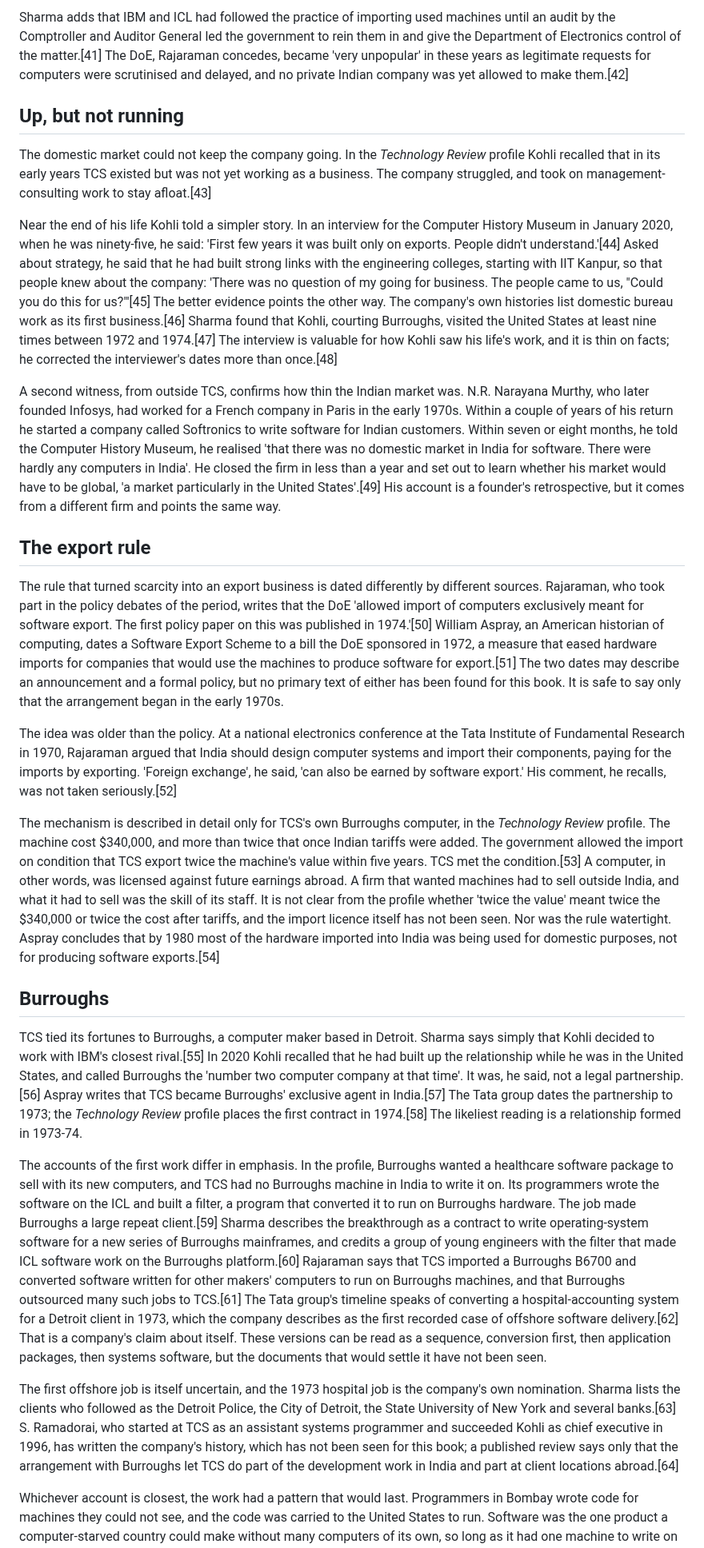
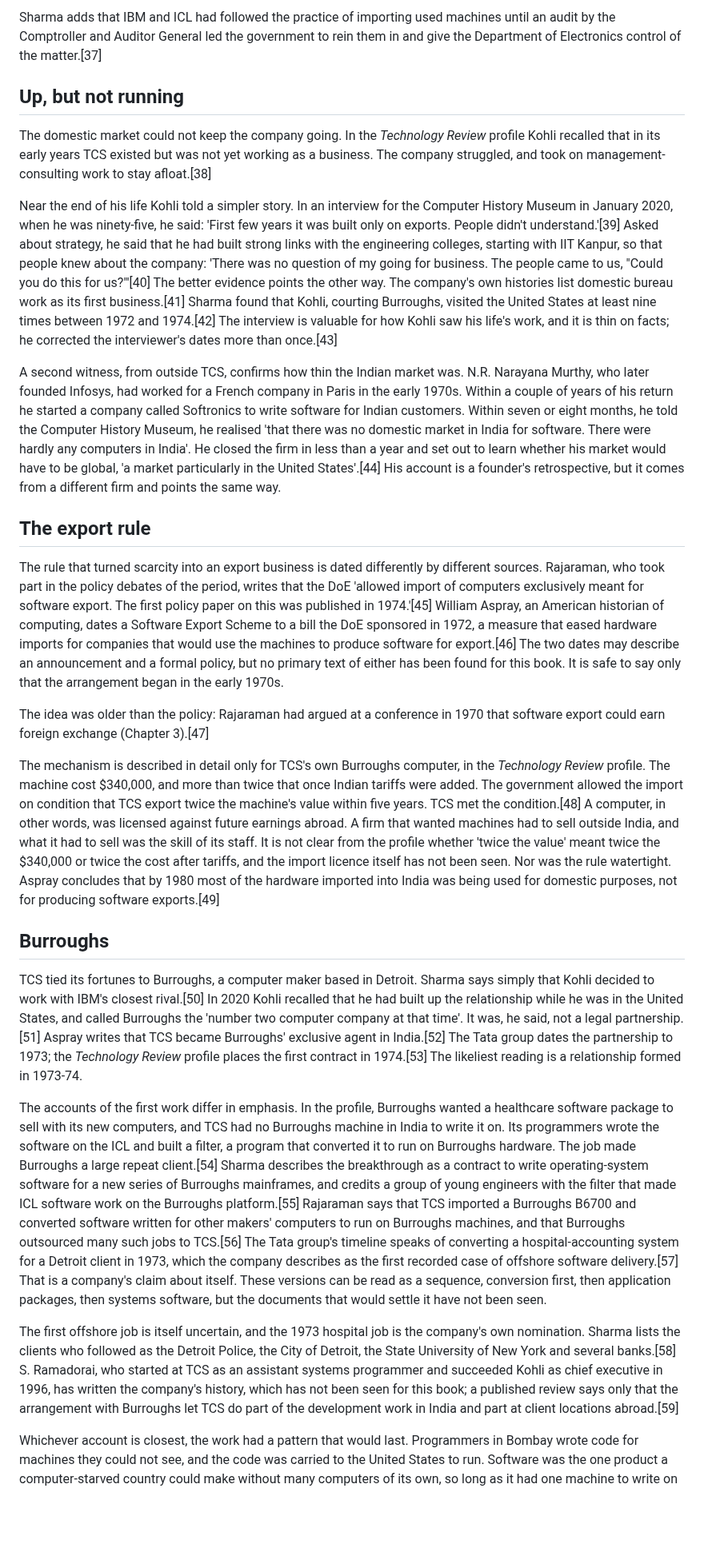
Before and after one commit to igniting/the-engineer-factory, a Markdown page: book/drafts/ch04.md, the part around one of its changes. Shown at 80% size. Rendered like a GitHub page; blank space fills up the shorter version.

```diff
--- a/book/drafts/ch04.md
+++ b/book/drafts/ch04.md
@@ -38,29 +38,29 @@ New machines were harder to get than old ones. India's balance of trade was in p
 
-Sharma adds that IBM and ICL had followed the practice of importing used machines until an audit by the Comptroller and Auditor General led the government to rein them in and give the Department of Electronics control of the matter.[41] The DoE, Rajaraman concedes, became 'very unpopular' in these years as legitimate requests for computers were scrutinised and delayed, and no private Indian company was yet allowed to make them.[42]
+Sharma adds that IBM and ICL had followed the practice of importing used machines until an audit by the Comptroller and Auditor General led the government to rein them in and give the Department of Electronics control of the matter.[37]
 
 ## Up, but not running
 
-The domestic market could not keep the company going. In the *Technology Review* profile Kohli recalled that in its early years TCS existed but was not yet working as a business. The company struggled, and took on management-consulting work to stay afloat.[43]
+The domestic market could not keep the company going. In the *Technology Review* profile Kohli recalled that in its early years TCS existed but was not yet working as a business. The company struggled, and took on management-consulting work to stay afloat.[38]
 
-Near the end of his life Kohli told a simpler story. In an interview for the Computer History Museum in January 2020, when he was ninety-five, he said: 'First few years it was built only on exports. People didn't understand.'[44] Asked about strategy, he said that he had built strong links with the engineering colleges, starting with IIT Kanpur, so that people knew about the company: 'There was no question of my going for business. The people came to us, "Could you do this for us?"'[45] The better evidence points the other way. The company's own histories list domestic bureau work as its first business.[46] Sharma found that Kohli, courting Burroughs, visited the United States at least nine times between 1972 and 1974.[47] The interview is valuable for how Kohli saw his life's work, and it is thin on facts; he corrected the interviewer's dates more than once.[48]
+Near the end of his life Kohli told a simpler story. In an interview for the Computer History Museum in January 2020, when he was ninety-five, he said: 'First few years it was built only on exports. People didn't understand.'[39] Asked about strategy, he said that he had built strong links with the engineering colleges, starting with IIT Kanpur, so that people knew about the company: 'There was no question of my going for business. The people came to us, "Could you do this for us?"'[40] The better evidence points the other way. The company's own histories list domestic bureau work as its first business.[41] Sharma found that Kohli, courting Burroughs, visited the United States at least nine times between 1972 and 1974.[42] The interview is valuable for how Kohli saw his life's work, and it is thin on facts; he corrected the interviewer's dates more than once.[43]
 
-A second witness, from outside TCS, confirms how thin the Indian market was. N.R. Narayana Murthy, who later founded Infosys, had worked for a French company in Paris in the early 1970s. Within a couple of years of his return he started a company called Softronics to write software for Indian customers. Within seven or eight months, he told the Computer History Museum, he realised 'that there was no domestic market in India for software. There were hardly any computers in India'. He closed the firm in less than a year and set out to learn whether his market would have to be global, 'a market particularly in the United States'.[49] His account is a founder's retrospective, but it comes from a different firm and points the same way.
+A second witness, from outside TCS, confirms how thin the Indian market was. N.R. Narayana Murthy, who later founded Infosys, had worked for a French company in Paris in the early 1970s. Within a couple of years of his return he started a company called Softronics to write software for Indian customers. Within seven or eight months, he told the Computer History Museum, he realised 'that there was no domestic market in India for software. There were hardly any computers in India'. He closed the firm in less than a year and set out to learn whether his market would have to be global, 'a market particularly in the United States'.[44] His account is a founder's retrospective, but it comes from a different firm and points the same way.
 
 ## The export rule
 
-The rule that turned scarcity into an export business is dated differently by different sources. Rajaraman, who took part in the policy debates of the period, writes that the DoE 'allowed import of computers exclusively meant for software export. The first policy paper on this was published in 1974.'[50] William Aspray, an American historian of computing, dates a Software Export Scheme to a bill the DoE sponsored in 1972, a measure that eased hardware imports for companies that would use the machines to produce software for export.[51] The two dates may describe an announcement and a formal policy, but no primary text of either has been found for this book. It is safe to say only that the arrangement began in the early 1970s.
+The rule that turned scarcity into an export business is dated differently by different sources. Rajaraman, who took part in the policy debates of the period, writes that the DoE 'allowed import of computers exclusively meant for software export. The first policy paper on this was published in 1974.'[45] William Aspray, an American historian of computing, dates a Software Export Scheme to a bill the DoE sponsored in 1972, a measure that eased hardware imports for companies that would use the machines to produce software for export.[46] The two dates may describe an announcement and a formal policy, but no primary text of either has been found for this book. It is safe to say only that the arrangement began in the early 1970s.
 
-The idea was older than the policy. At a national electronics conference at the Tata Institute of Fundamental Research in 1970, Rajaraman argued that India should design computer systems and import their components, paying for the imports by exporting. 'Foreign exchange', he said, 'can also be earned by software export.' His comment, he recalls, was not taken seriously.[52]
+The idea was older than the policy: Rajaraman had argued at a conference in 1970 that software export could earn foreign exchange (Chapter 3).[47]
 
-The mechanism is described in detail only for TCS's own Burroughs computer, in the *Technology Review* profile. The machine cost $340,000, and more than twice that once Indian tariffs were added. The government allowed the import on condition that TCS export twice the machine's value within five years. TCS met the condition.[53] A computer, in other words, was licensed against future earnings abroad. A firm that wanted machines had to sell outside India, and what it had to sell was the skill of its staff. It is not clear from the profile whether 'twice the value' meant twice the $340,000 or twice the cost after tariffs, and the import licence itself has not been seen. Nor was the rule watertight. Aspray concludes that by 1980 most of the hardware imported into India was being used for domestic purposes, not for producing software exports.[54]
+The mechanism is described in detail only for TCS's own Burroughs computer, in the *Technology Review* profile. The machine cost $340,000, and more than twice that once Indian tariffs were added. The government allowed the import on condition that TCS export twice the machine's value within five years. TCS met the condition.[48] A computer, in other words, was licensed against future earnings abroad. A firm that wanted machines had to sell outside India, and what it had to sell was the skill of its staff. It is not clear from the profile whether 'twice the value' meant twice the $340,000 or twice the cost after tariffs, and the import licence itself has not been seen. Nor was the rule watertight. Aspray concludes that by 1980 most of the hardware imported into India was being used for domestic purposes, not for producing software exports.[49]
 
 ## Burroughs
 
-TCS tied its fortunes to Burroughs, a computer maker based in Detroit. Sharma says simply that Kohli decided to work with IBM's closest rival.[55] In 2020 Kohli recalled that he had built up the relationship while he was in the United States, and called Burroughs the 'number two computer company at that time'. It was, he said, not a legal partnership.[56] Aspray writes that TCS became Burroughs' exclusive agent in India.[57] The Tata group dates the partnership to 1973; the *Technology Review* profile places the first contract in 1974.[58] The likeliest reading is a relationship formed in 1973-74.
+TCS tied its fortunes to Burroughs, a computer maker based in Detroit. Sharma says simply that Kohli decided to work with IBM's closest rival.[50] In 2020 Kohli recalled that he had built up the relationship while he was in the United States, and called Burroughs the 'number two computer company at that time'. It was, he said, not a legal partnership.[51] Aspray writes that TCS became Burroughs' exclusive agent in India.[52] The Tata group dates the partnership to 1973; the *Technology Review* profile places the first contract in 1974.[53] The likeliest reading is a relationship formed in 1973-74.
 
-The accounts of the first work differ in emphasis. In the profile, Burroughs wanted a healthcare software package to sell with its new computers, and TCS had no Burroughs machine in India to write it on. Its programmers wrote the software on the ICL and built a filter, a program that converted it to run on Burroughs hardware. The job made Burroughs a large repeat client.[59] Sharma describes the breakthrough as a contract to write operating-system software for a new series of Burroughs mainframes, and credits a group of young engineers with the filter that made ICL software work on the Burroughs platform.[60] Rajaraman says that TCS imported a Burroughs B6700 and converted software written for other makers' computers to run on Burroughs machines, and that Burroughs outsourced many such jobs to TCS.[61] The Tata group's timeline speaks of converting a hospital-accounting system for a Detroit client in 1973, which the company describes as the first recorded case of offshore software delivery.[62] That is a company's claim about itself. These versions can be read as a sequence, conversion first, then application packages, then systems software, but the documents that would settle it have not been seen.
+The accounts of the first work differ in emphasis. In the profile, Burroughs wanted a healthcare software package to sell with its new computers, and TCS had no Burroughs machine in India to write it on. Its programmers wrote the software on the ICL and built a filter, a program that converted it to run on Burroughs hardware. The job made Burroughs a large repeat client.[54] Sharma describes the breakthrough as a contract to write operating-system software for a new series of Burroughs mainframes, and credits a group of young engineers with the filter that made ICL software work on the Burroughs platform.[55] Rajaraman says that TCS imported a Burroughs B6700 and converted software written for other makers' computers to run on Burroughs machines, and that Burroughs outsourced many such jobs to TCS.[56] The Tata group's timeline speaks of converting a hospital-accounting system for a Detroit client in 1973, which the company describes as the first recorded case of offshore software delivery.[57] That is a company's claim about itself. These versions can be read as a sequence, conversion first, then application packages, then systems software, but the documents that would settle it have not been seen.
 
-The first offshore job is itself uncertain, and the 1973 hospital job is the company's own nomination. Sharma lists the clients who followed as the Detroit Police, the City of Detroit, the State University of New York and several banks.[63] S. Ramadorai, who started at TCS as an assistant systems programmer and succeeded Kohli as chief executive in 1996, has written the company's history, which has not been seen for this book; a published review says only that the arrangement with Burroughs let TCS do part of the development work in India and part at client locations abroad.[64]
+The first offshore job is itself uncertain, and the 1973 hospital job is the company's own nomination. Sharma lists the clients who followed as the Detroit Police, the City of Detroit, the State University of New York and several banks.[58] S. Ramadorai, who started at TCS as an assistant systems programmer and succeeded Kohli as chief executive in 1996, has written the company's history, which has not been seen for this book; a published review says only that the arrangement with Burroughs let TCS do part of the development work in India and part at client locations abroad.[59]
 
 Whichever account is closest, the work had a pattern that would last. Programmers in Bombay wrote code for machines they could not see, and the code was carried to the United States to run. Software was the one product a computer-starved country could make without many computers of its own, so long as it had one machine to write on and a way to move the result.
 
```
Also changed, not shown: other parts of book/drafts/ch04.md (+100 -113 lines), book/STATE.md (+3 -2 lines), book/verify/ch04-revision.md (added, +40 -0 lines).
